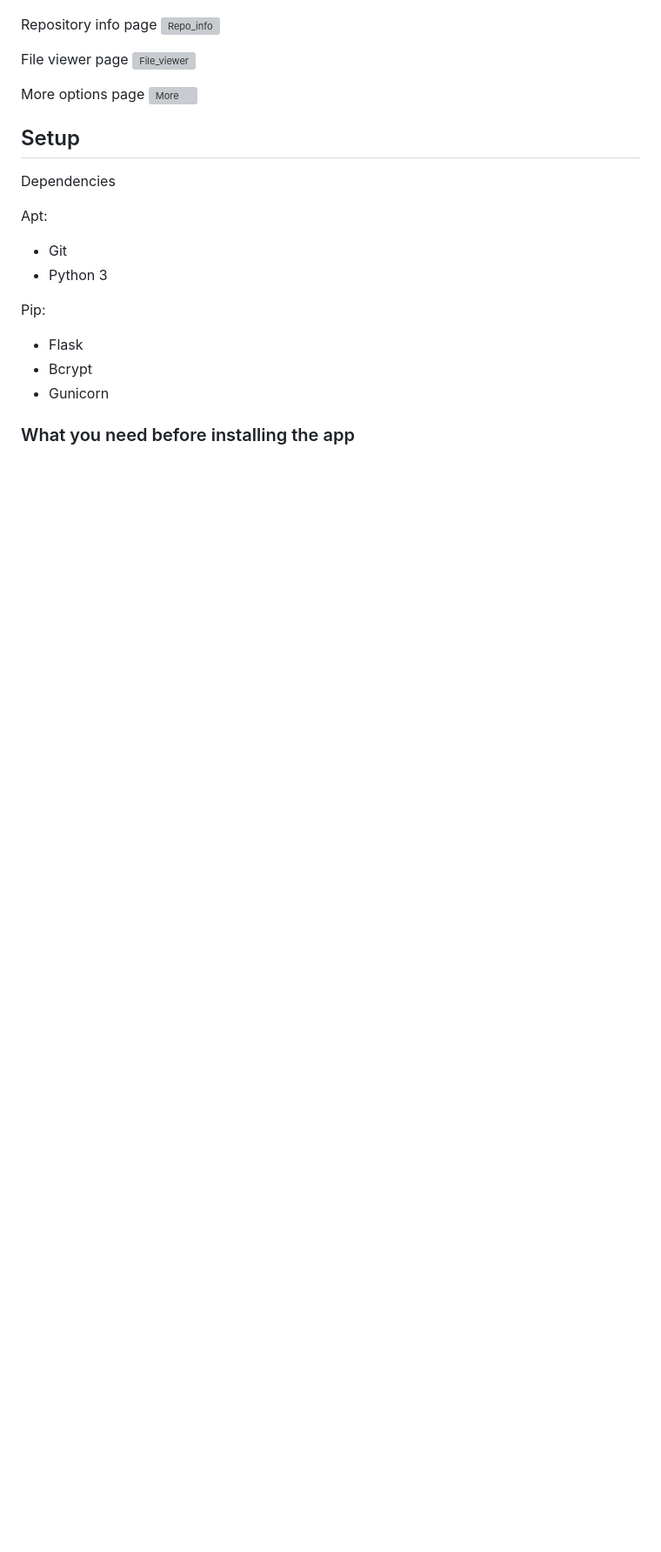
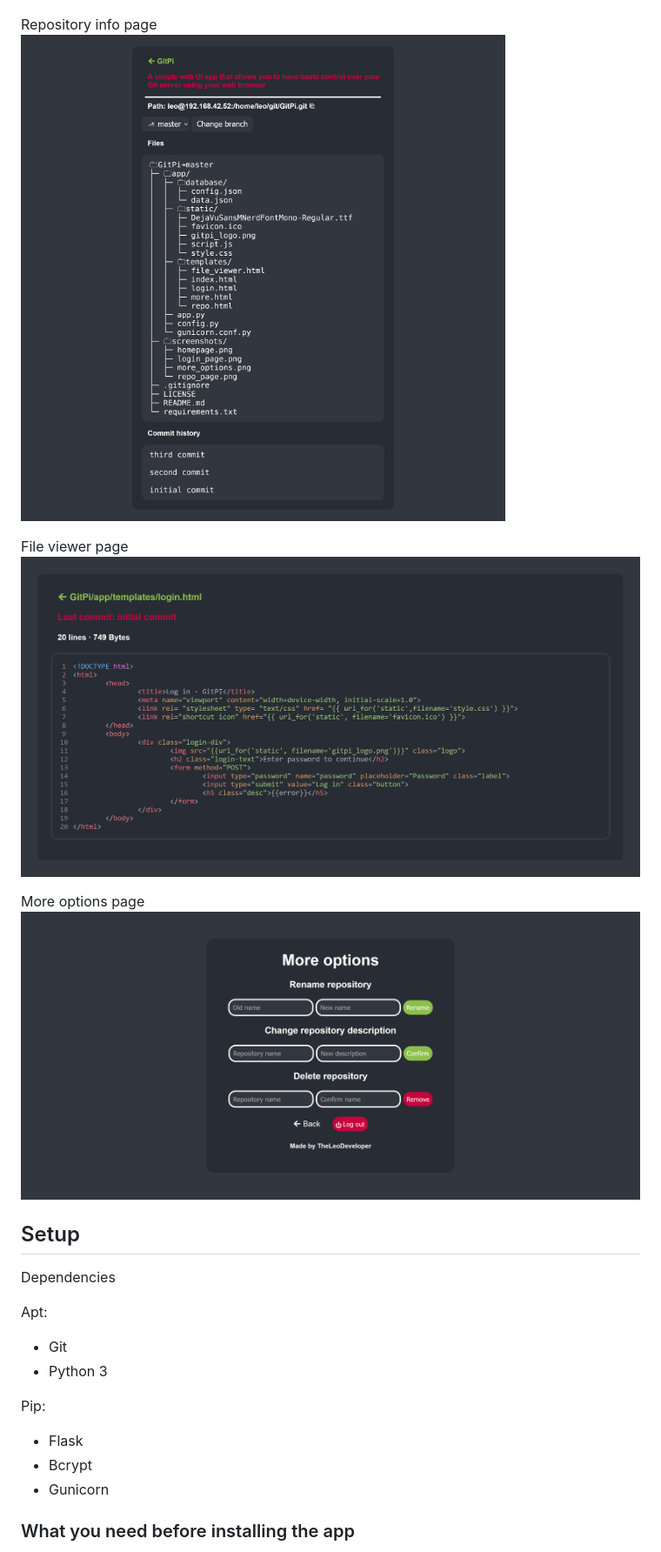
Before and after one commit to leodev12345/GitPi, a Markdown page: README.md, the part around the change. Shown: that part at 87% size. GitHub-like rendering; pictures changed too: screenshots/file_viewer_page.png (added), screenshots/more_options_page.png (added), screenshots/repo_info_page.png (added); blank space fills up the shorter version; grey boxes are pictures that could not be loaded.

```diff
--- a/README.md
+++ b/README.md
@@ -46,13 +46,13 @@ Homepage
 ![Homepage](./screenshots/homepage.png)
 
 Repository info page
-![Repo_info](./screenshots/repo_page.png)
+![Repo_info](./screenshots/repo_info_page.png)
 
 File viewer page
-![File_viewer](./screenshots/file_viewer.png)
+![File_viewer](./screenshots/file_viewer_page.png)
 
 More options page
-![More](./screenshots/more_options.png)
+![More](./screenshots/more_options_page.png)
 
 ## Setup
 Dependencies
```
Also changed, not shown: screenshots/homepage.png (added), screenshots/login_page.png (added), 1 other file.
